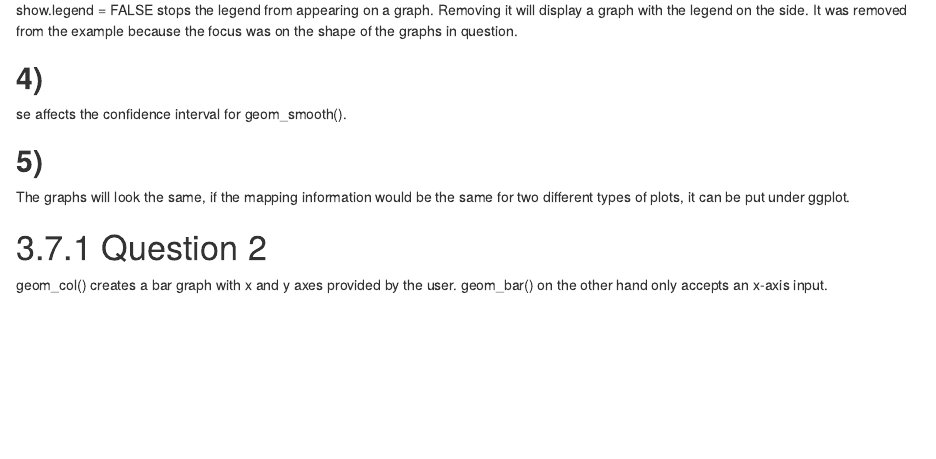
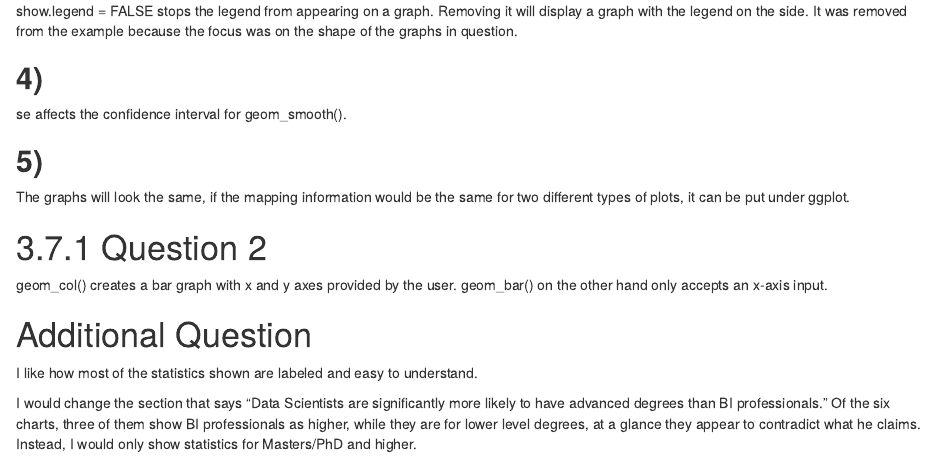
Before and after one commit to anwong024/compscix-415-2-assignments, an R Markdown document (Lab 1/homework_2_Andrew_Wong.Rmd): the page in a window 1100 px wide, from 6570 px down before the commit and from 6590 px down after it, so that both start at the same text. The pictures show the output file Lab 1/homework_2_Andrew_Wong.html that the author committed with the source, opened offline.

Commit message:
Assignment finished

```diff
--- a/Lab 1/homework_2_Andrew_Wong.Rmd
+++ b/Lab 1/homework_2_Andrew_Wong.Rmd
@@ -120,3 +120,8 @@ The graphs will look the same, if the mapping information would be the same for
 
 #3.7.1 Question 2
 geom_col() creates a bar graph with x and y axes provided by the user. geom_bar() on the other hand only accepts an x-axis input.
+
+#Additional Question
+I like how most of the statistics shown are labeled and easy to understand.
+
+I would change the section that says "Data Scientists are significantly more likely to have advanced degrees than BI professionals." Of the six charts, three of them show BI professionals as higher, while they are for lower level degrees, at a glance they appear to contradict what he claims. Instead, I would only show statistics for Masters/PhD and higher.
```
Also changed, not shown: Lab 1/homework_2_Andrew_Wong.html.
